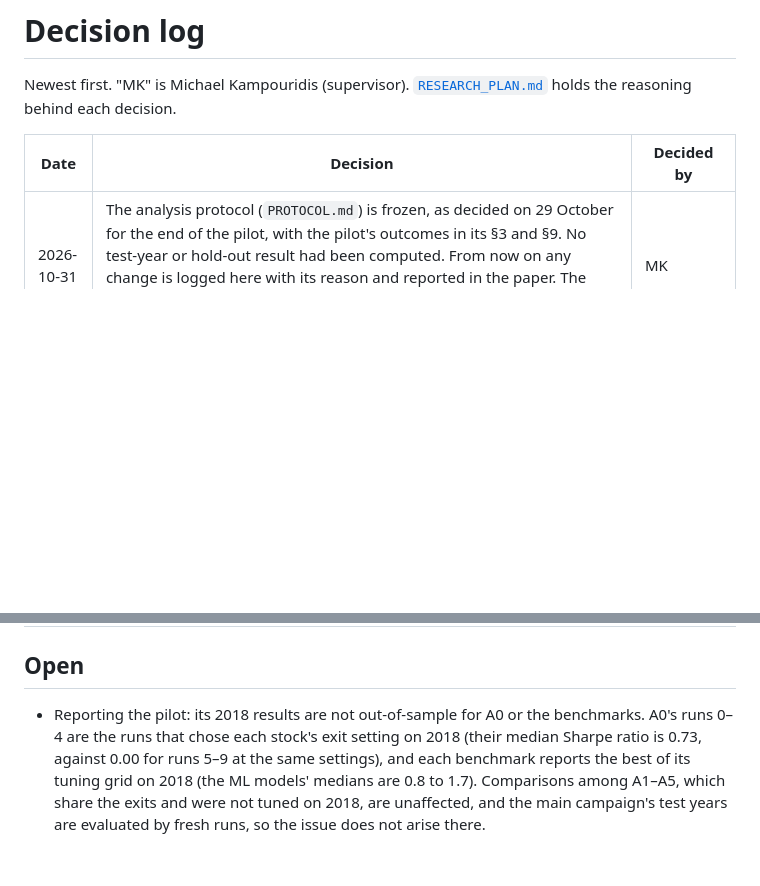
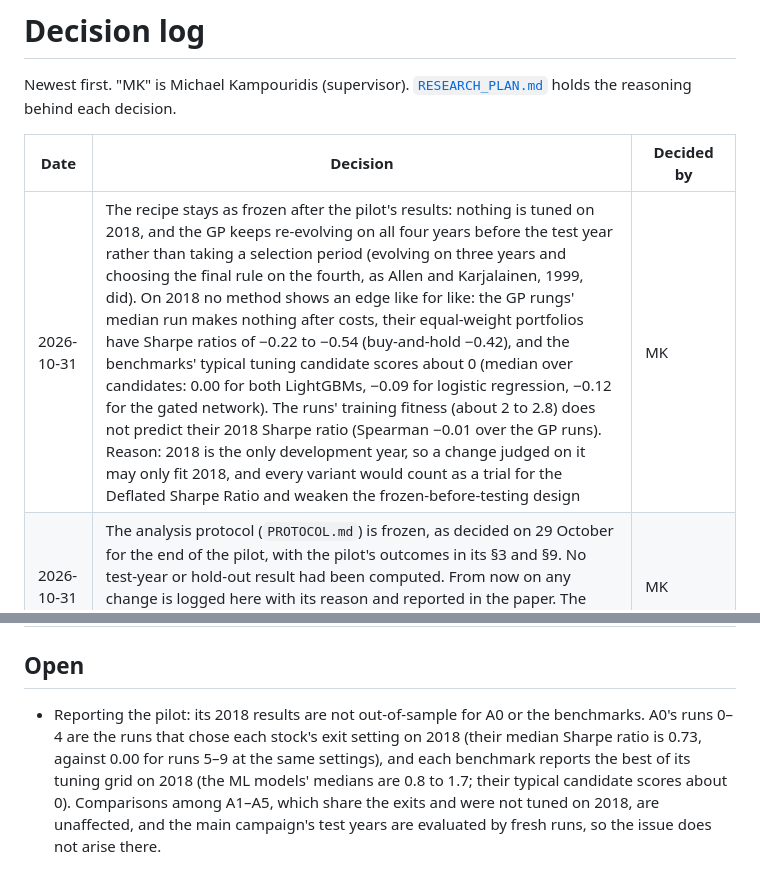
Before and after one commit to MKampouridis/regime-fusion-gp, a Markdown page: docs/DECISIONS.md, 2 parts joined by grey strips. Drawn GitHub-style; blank space fills up the shorter version.

Commit message:
Log the decision to keep the frozen recipe after the pilot
Michael decided not to tune anything on 2018 and not to add a selection
period, after the pilot showed no edge for any method like for like and no
link between training fitness and 2018 Sharpe ratio. The log records the
figures behind it, including the benchmarks' typical tuning candidates.

Co-Authored-By: Claude Opus 5.5 <noreply@anthropic.com>
Claude-Session: https://claude.ai/code/session_017Uk3U678Mcra2fhgGe7qsF

```diff
--- a/docs/DECISIONS.md
+++ b/docs/DECISIONS.md
@@ -4,6 +4,7 @@ Newest first. "MK" is Michael Kampouridis (supervisor). [`RESEARCH_PLAN.md`](RES
 
 | Date | Decision | Decided by |
 | --- | --- | --- |
+| 2026-10-31 | The recipe stays as frozen after the pilot's results: nothing is tuned on 2018, and the GP keeps re-evolving on all four years before the test year rather than taking a selection period (evolving on three years and choosing the final rule on the fourth, as Allen and Karjalainen, 1999, did). On 2018 no method shows an edge like for like: the GP rungs' median run makes nothing after costs, their equal-weight portfolios have Sharpe ratios of −0.22 to −0.54 (buy-and-hold −0.42), and the benchmarks' typical tuning candidate scores about 0 (median over candidates: 0.00 for both LightGBMs, −0.09 for logistic regression, −0.12 for the gated network). The runs' training fitness (about 2 to 2.8) does not predict their 2018 Sharpe ratio (Spearman −0.01 over the GP runs). Reason: 2018 is the only development year, so a change judged on it may only fit 2018, and every variant would count as a trial for the Deflated Sharpe Ratio and weaken the frozen-before-testing design | MK |
 | 2026-10-31 | The analysis protocol (`PROTOCOL.md`) is frozen, as decided on 29 October for the end of the pilot, with the pilot's outcomes in its §3 and §9. No test-year or hold-out result had been computed. From now on any change is logged here with its reason and reported in the paper. The plan's optional rung A6 (a regime-indexed subtree archive) was not built, so it is not part of the study | MK |
 | 2026-10-31 | Indicators are scaled min-max (A1's scaling), Michael's choice where the pilot's rule tied: A1 and A1-rank both have a median 2018 Sharpe ratio of exactly 0 over the 50 stocks, since the middle stocks' median runs make no money or never trade; rank was ahead by a median paired difference of 0.01 (Wilcoxon p = 0.12), and the protocol gave no tie-break | MK |
 | 2026-10-31 | A4's regime states are ordered by the mean of its news events (`order_by: news_log_events` in `configs/regimes.yaml`; state 0: few news events lately), not by its first input, the price events, which hardly tell them apart, so that their labels could swap from one fit to the next. The trust maps by state (research question 4) pool fits across years, so a label must mean the same in every fit. Relabelling leaves each fit's likelihood and probabilities unchanged apart from the order. The pilot's A4 runs used the old order; every year is refitted once the GDELT extraction ends | Claude (an open item of 30 October) |
@@ -47,4 +48,4 @@ Newest first. "MK" is Michael Kampouridis (supervisor). [`RESEARCH_PLAN.md`](RES
 
 ## Open
 
-- Reporting the pilot: its 2018 results are not out-of-sample for A0 or the benchmarks. A0's runs 0–4 are the runs that chose each stock's exit setting on 2018 (their median Sharpe ratio is 0.73, against 0.00 for runs 5–9 at the same settings), and each benchmark reports the best of its tuning grid on 2018 (the ML models' medians are 0.8 to 1.7). Comparisons among A1–A5, which share the exits and were not tuned on 2018, are unaffected, and the main campaign's test years are evaluated by fresh runs, so the issue does not arise there.
+- Reporting the pilot: its 2018 results are not out-of-sample for A0 or the benchmarks. A0's runs 0–4 are the runs that chose each stock's exit setting on 2018 (their median Sharpe ratio is 0.73, against 0.00 for runs 5–9 at the same settings), and each benchmark reports the best of its tuning grid on 2018 (the ML models' medians are 0.8 to 1.7; their typical candidate scores about 0). Comparisons among A1–A5, which share the exits and were not tuned on 2018, are unaffected, and the main campaign's test years are evaluated by fresh runs, so the issue does not arise there.
```
